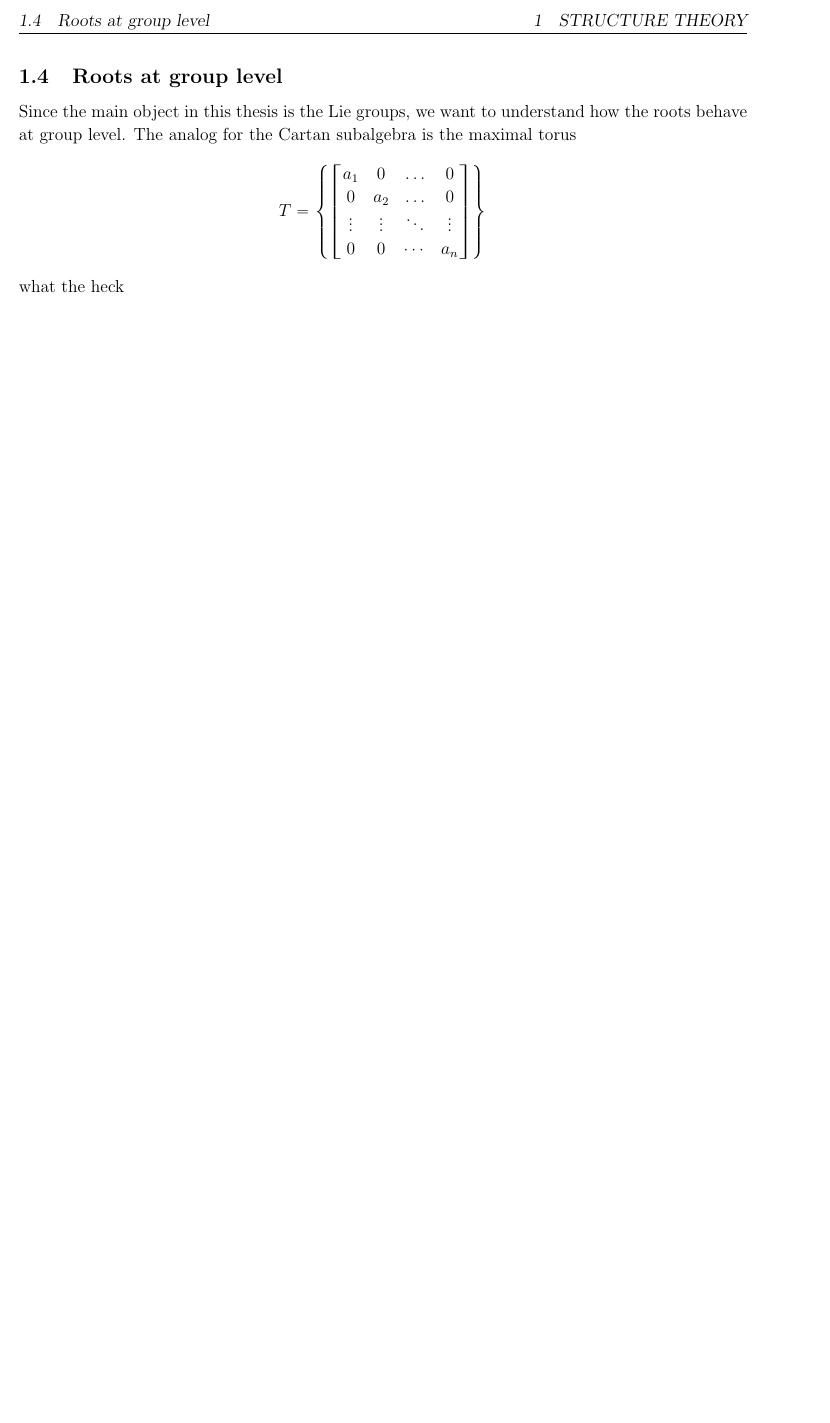
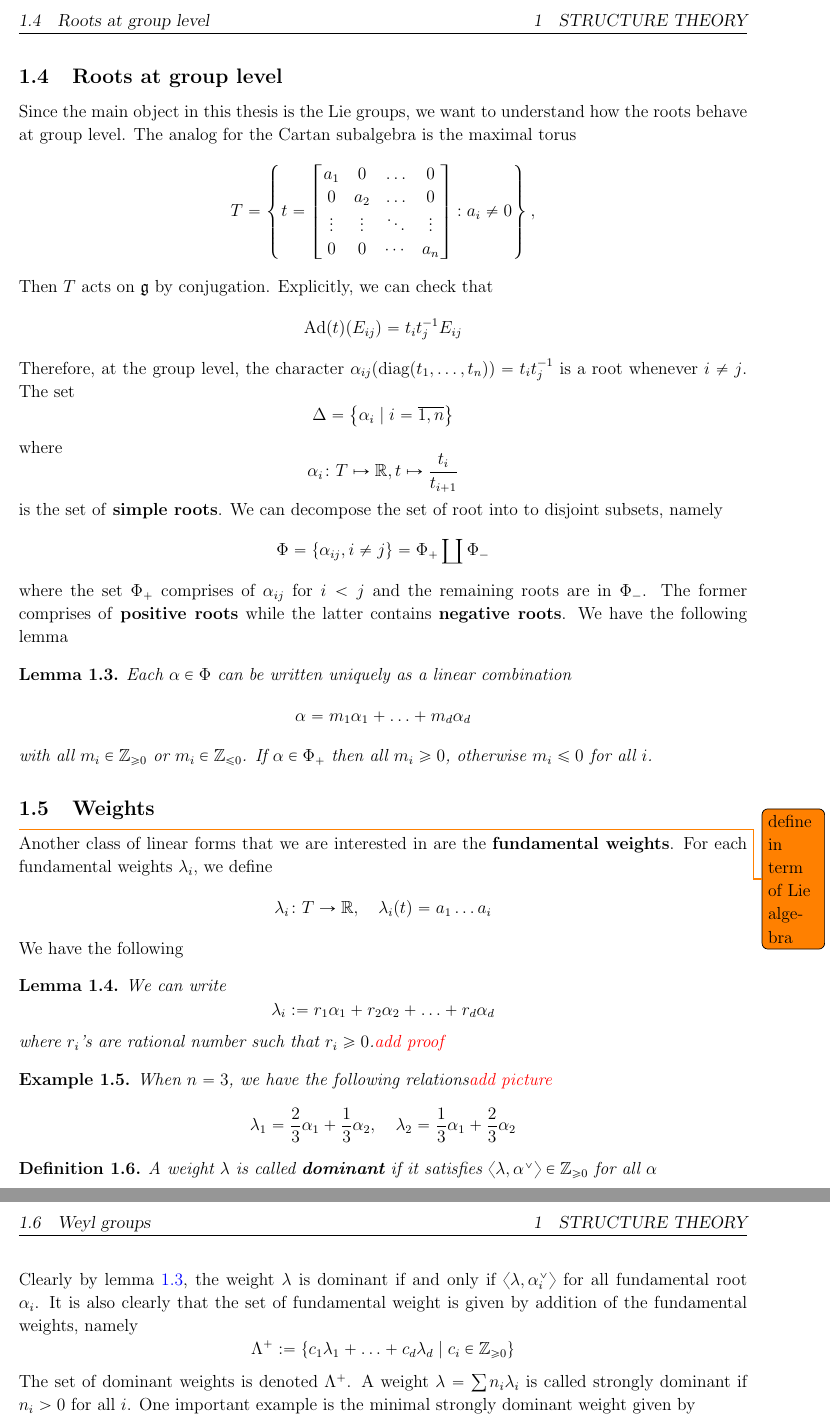
Before and after one commit to npminhtri/texweb, a LaTeX thesis (Thesis/Chapter II.tex): part of page 2 of 2 before the commit and two parts of pages 2 and 3 of 3 after it, the two joined at a grey line, cut so that both start at the same text, the shorter picture padded with empty space. Compiled offline with pdfLaTeX.

Commit message:
add weights

```diff
--- a/Thesis/Chapter II.tex
+++ b/Thesis/Chapter II.tex
@@ -6,6 +6,7 @@
 \usepackage[english]{babel}
 \usepackage[utf8]{inputenc}
 \usepackage{amsmath,amssymb,mathabx,amsthm}%\for eqref
+\usepackage{mathabx}
 \usepackage{lscape}
 \usepackage{graphicx}
 \usepackage{tikz}\usetikzlibrary{arrows.meta,calc} %library tikz
@@ -51,6 +52,7 @@
 \DeclareMathOperator{\fh}{\mathfrak{h}}
 \DeclareMathOperator{\SO}{SO_n(\mathbb{R})}
 \DeclareMathOperator{\slnr}{\mathfrak{sl}_n(\mathbb{R})}
+\DeclareMathOperator{\Ad}{\text{Ad}}
 \newcommand{\tpoint}[1]{\subsection{#1}}
 
 \newcommand{\spoint}{\subsection{}}
@@ -87,11 +89,11 @@ where $\fg_\alpha = \left\lbrace x \in \fg: [h,x] = \alpha(h)x \forall h \in \fh
 \subsection{A specific example: root space decomposition for $\mathfrak{sl}_n(\mathbb{R})$}
 For the semisimple Lie algebra $\slnr$, a typical choice of the Cartan subalgebra is the set
 \[\fh = \left\lbrace H= \begin{bmatrix}
-    a_1 &  0 & \ldots & 0 \\
-    0 &  a_2 & \ldots & 0 \\
-    \vdots & \vdots    &\ddots & \vdots\\
-    0 & 0 & \cdots & a_n
-\end{bmatrix}, a_1 + a_2+ \ldots + a_n = 0\right\rbrace\]
+        a_1    & 0      & \ldots & 0      \\
+        0      & a_2    & \ldots & 0      \\
+        \vdots & \vdots & \ddots & \vdots \\
+        0      & 0      & \cdots & a_n
+    \end{bmatrix}, a_1 + a_2+ \ldots + a_n = 0\right\rbrace\]
 With respect to this Cartan subalgebra, we can define the linear function
 \[L_i \colon \fh \to \mathbb{R}, \quad H \mapsto L_i(H)= a_i\]
 Then the roots are given by $\alpha_{ij} :=L_i - L_j$ for distinct $i,j$. We have the root space decomposition for $\slnr$ as follows
@@ -100,10 +102,48 @@ For the sake of brevity, we will denote $\alpha_{i,i+1}$ by $\alpha_i$ - these a
 \subsection{Roots at group level}
 Since the main object in this thesis is the Lie groups, we want to understand how the roots
 behave at group level. The analog for the Cartan subalgebra is the maximal torus
-\[T = \left\lbrace \begin{bmatrix}
-    a_1 &  0 & \ldots & 0 \\
-    0 &  a_2 & \ldots & 0 \\
-    \vdots & \vdots    &\ddots & \vdots\\
-    0 & 0 & \cdots & a_n
-\end{bmatrix} \right\rbrace \]
-what the heck\end{document}
+\[T = \left\lbrace t= \begin{bmatrix}
+        a_1    & 0      & \ldots & 0      \\
+        0      & a_2    & \ldots & 0      \\
+        \vdots & \vdots & \ddots & \vdots \\
+        0      & 0      & \cdots & a_n
+    \end{bmatrix} :  a_i \ne 0\right\rbrace,\]
+Then $T$ acts on $\fg$ by conjugation. Explicitly, we can check that
+\[\Ad(t)(E_{ij}) = t_it_j^{-1}E_{ij}\]
+Therefore, at the group level, the character $\alpha_{ij}(\text{diag}(t_1,\ldots,t_n))=t_it_j^{-1}$
+is a root whenever $i \ne j$. The set
+\[\Delta = \left\lbrace \alpha_i\mid i =\overline{1,n}\right\rbrace\]
+where
+\[\alpha_i \colon T \mapsto \mathbb{R}, t \mapsto \dfrac{t_i}{t_{i+1}}\]
+is the set of \textbf{simple roots}.
+We can decompose the set of root into to disjoint subsets, namely
+\[\Phi = \left\lbrace \alpha_{ij}, i \ne j\right\rbrace = \Phi_+ \coprod \Phi_{-}\]
+where the set $\Phi_+$ comprises of $\alpha_{ij}$ for $i<j$ and the remaining roots are in $\Phi_{-}$. The former comprises of
+\textbf{positive roots} while the latter contains \textbf{negative roots}. We have the following lemma
+\begin{lemma}\label{linear-comb-of-roots}
+    Each $\alpha \in \Phi$ can be written uniquely as a linear combination
+    \[\alpha = m_1\alpha_1+\ldots+m_{d}\alpha_{d}\]
+    with all $m_i \in \mathbb{Z}_{\ge 0}$ or $m_i \in \mathbb{Z}_{\le 0}$. If $\alpha \in \Phi_+$ then all $m_i \ge 0$, otherwise $m_i \le 0$ for all $i$.
+\end{lemma}
+\subsection{Weights}
+\todo{define in term of Lie algebra}
+Another class of linear forms that we are interested in are the \textbf{fundamental weights}. For each fundamental
+weights $\lambda_i$, we define
+\[\lambda_i \colon T \to \mathbb{R}, \quad\lambda_i(t) = a_1\ldots a_i\]
+We have the following
+\begin{lemma}
+    We can write
+    \[\lambda_i := r_1\alpha_1 + r_2\alpha_2+\ldots + r_d\alpha_d\]
+    where $r_i$'s are rational number such that $r_i \ge 0$.\textcolor{red}{add proof}
+\end{lemma}
+\begin{example}
+    When $n=3$, we have the following relations\textcolor{red}{add picture}
+    \[\lambda_1 = \dfrac{2}{3}\alpha_1+\dfrac{1}{3}\alpha_2, \quad \lambda_2 = \dfrac{1}{3}\alpha_1+\dfrac{2}{3}\alpha_2\]
+\end{example}
+\begin{definition}
+    A weight $\lambda$ is called \textbf{dominant} if it satisfies $\left\langle \lambda,\alpha^{\vee} \right\rangle \in \mathbb{Z}_{\ge 0}$ for all $\alpha$
+\end{definition}
+Clearly by lemma \ref{linear-comb-of-roots}, the weight $\lambda$ is dominant if and only if $\left\langle\lambda,\alpha_i^\vee\right\rangle$ for all
+fundamental root $\alpha_i$. It is also clearly that the set of fundamental weight is given by addition of the fundamental weights, namely
+\[\Lambda^+ := \left\lbrace c_1\lambda_1+\ldots+c_d\lambda_d \mid c_i \in \mathbb{Z}_{\ge 0}\right\rbrace\]
+The set of dominant weights is denoted $\Lambda^+$. A weight $\lambda = \sum n_i \lambda_i$ is called strongly dominant if $n_i > 0$ for all $i$. One important example is the minimal strongly dominant weight given by
@@ -109,0 +159 @@ what the heck\end{document}
+    \rho = \frac{1}{2} \sum_{\alpha \in \Phi^+} \alpha
@@ -109,0 +173 @@ what the heck\end{document}
+\end{document}_
```
Also changed, not shown: Thesis/Chapter II.pdf, Thesis/Chapter II.tex (28 more changed lines), 6 other files.
